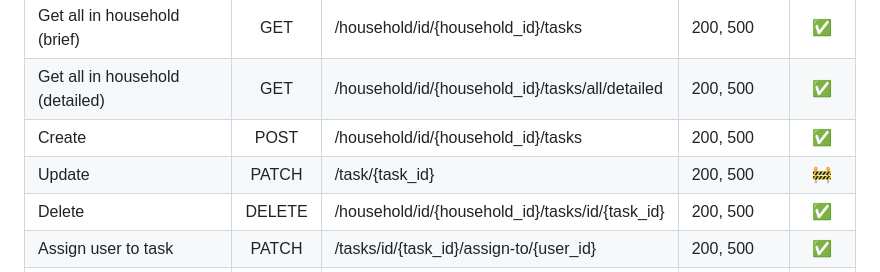
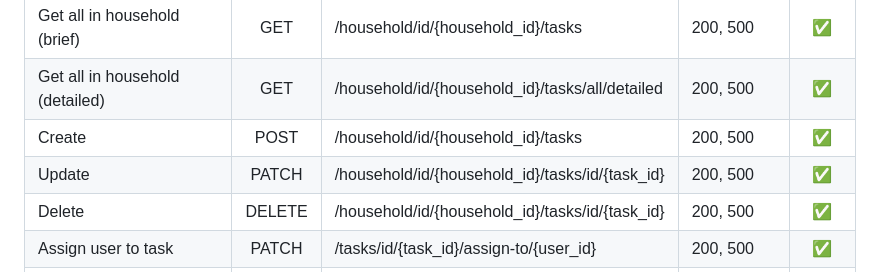
Before and after one commit to neaxro/msc-onlab, a Markdown page: planning/features.md, the part around the change. Drawn GitHub-style.

```diff
--- a/planning/features.md
+++ b/planning/features.md
@@ -86,7 +86,7 @@ Adds the user to the token's specified household | POST | /household/accept-invi
 | Get all in household (brief)          | GET   | /household/id/{household_id}/tasks         | 200, 500    | :white_check_mark:
 | Get all in household (detailed)       | GET   | /household/id/{household_id}/tasks/all/detailed| 200, 500    | :white_check_mark:
 | Create                                | POST  | /household/id/{household_id}/tasks         | 200, 500    | :white_check_mark:
-| Update                                | PATCH | /task/{task_id}| 200, 500    | :construction:
+| Update                                | PATCH | /household/id/{household_id}/tasks/id/{task_id}| 200, 500    | :white_check_mark:
 | Delete                                | DELETE| /household/id/{household_id}/tasks/id/{task_id}| 200, 500    | :white_check_mark:
 | Assign user to task                   | PATCH | /tasks/id/{task_id}/assign-to/{user_id}| 200, 500    | :white_check_mark:
 | Unassign user from task               | PATCH | /tasks/id/{task_id}/unassign-user         | 200, 500    | :white_check_mark:
```
